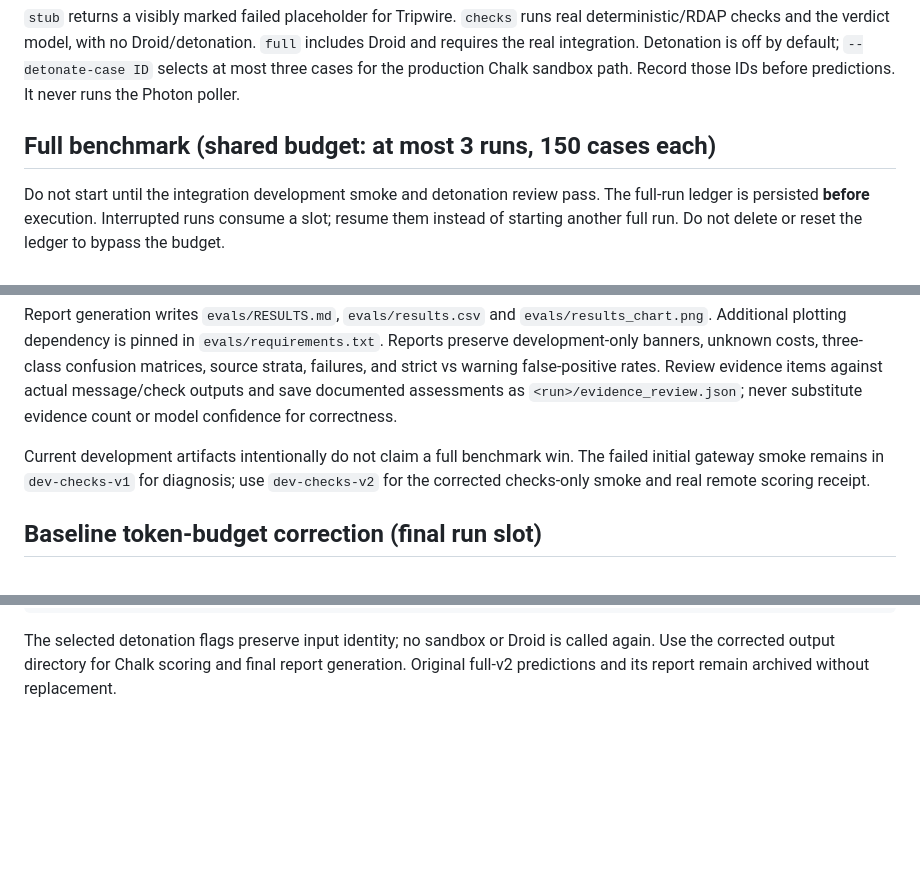
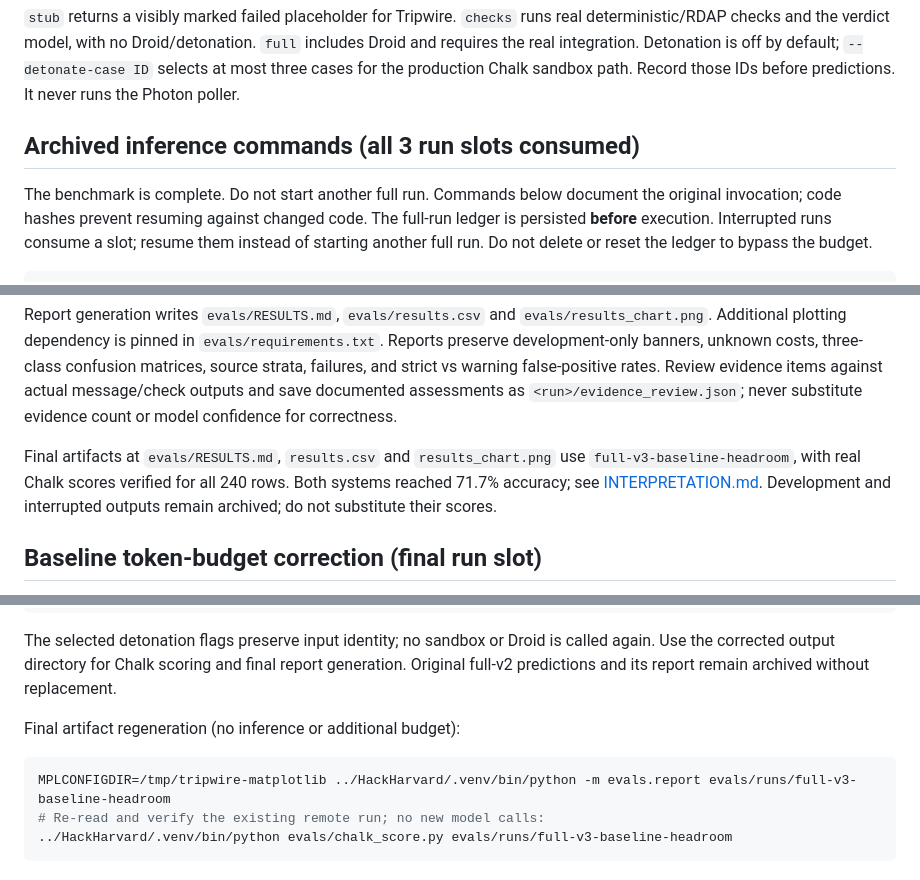
Before and after one commit to anushmainali/tripwire, a Markdown page: evals/README.md, 3 parts joined by grey strips. Drawn GitHub-style; blank space fills up the shorter version.

Commit message:
feat(evals): publish verified 120-case Chalk benchmark and honest comparison

````diff
--- a/evals/README.md
+++ b/evals/README.md
@@ -37,9 +37,10 @@ real deterministic/RDAP checks and the verdict model, with no Droid/detonation.
 `full` includes Droid and requires the real integration. Detonation is off by default; `--detonate-case ID` selects at most three cases
 for the production Chalk sandbox path. Record those IDs before predictions. It never runs the Photon poller.
 
-## Full benchmark (shared budget: at most 3 runs, 150 cases each)
+## Archived inference commands (all 3 run slots consumed)
 
-Do not start until the integration development smoke and detonation review pass.
+The benchmark is complete. Do not start another full run. Commands below document
+the original invocation; code hashes prevent resuming against changed code.
 The full-run ledger is persisted **before** execution. Interrupted runs consume a
 slot; resume them instead of starting another full run. Do not delete or reset
 the ledger to bypass the budget.
@@ -96,9 +97,10 @@ warning false-positive rates. Review evidence items against actual message/check
 outputs and save documented assessments as `<run>/evidence_review.json`; never
 substitute evidence count or model confidence for correctness.
 
-Current development artifacts intentionally do not claim a full benchmark win.
-The failed initial gateway smoke remains in `dev-checks-v1` for diagnosis; use
-`dev-checks-v2` for the corrected checks-only smoke and real remote scoring receipt.
+Final artifacts at `evals/RESULTS.md`, `results.csv` and `results_chart.png` use
+`full-v3-baseline-headroom`, with real Chalk scores verified for all 240 rows.
+Both systems reached 71.7% accuracy; see [INTERPRETATION.md](INTERPRETATION.md).
+Development and interrupted outputs remain archived; do not substitute their scores.
 
 ## Baseline token-budget correction (final run slot)
 
@@ -117,3 +119,11 @@ This consumes slot 3/3, and is explicitly a post-hoc correction, not a fresh too
 The selected detonation flags preserve input identity; no sandbox or Droid is called
 again. Use the corrected output directory for Chalk scoring and final report generation.
 Original full-v2 predictions and its report remain archived without replacement.
+
+Final artifact regeneration (no inference or additional budget):
+
+```bash
+MPLCONFIGDIR=/tmp/tripwire-matplotlib ../HackHarvard/.venv/bin/python -m evals.report evals/runs/full-v3-baseline-headroom
+# Re-read and verify the existing remote run; no new model calls:
+../HackHarvard/.venv/bin/python evals/chalk_score.py evals/runs/full-v3-baseline-headroom
+```
````
Also changed, not shown: HANDOFF.md (+9 -11 lines), evals/INTERPRETATION.md (added, +39 -0 lines), evals/RESULTS.md (+49 -24 lines), evals/results_chart.png, 6 other files.
